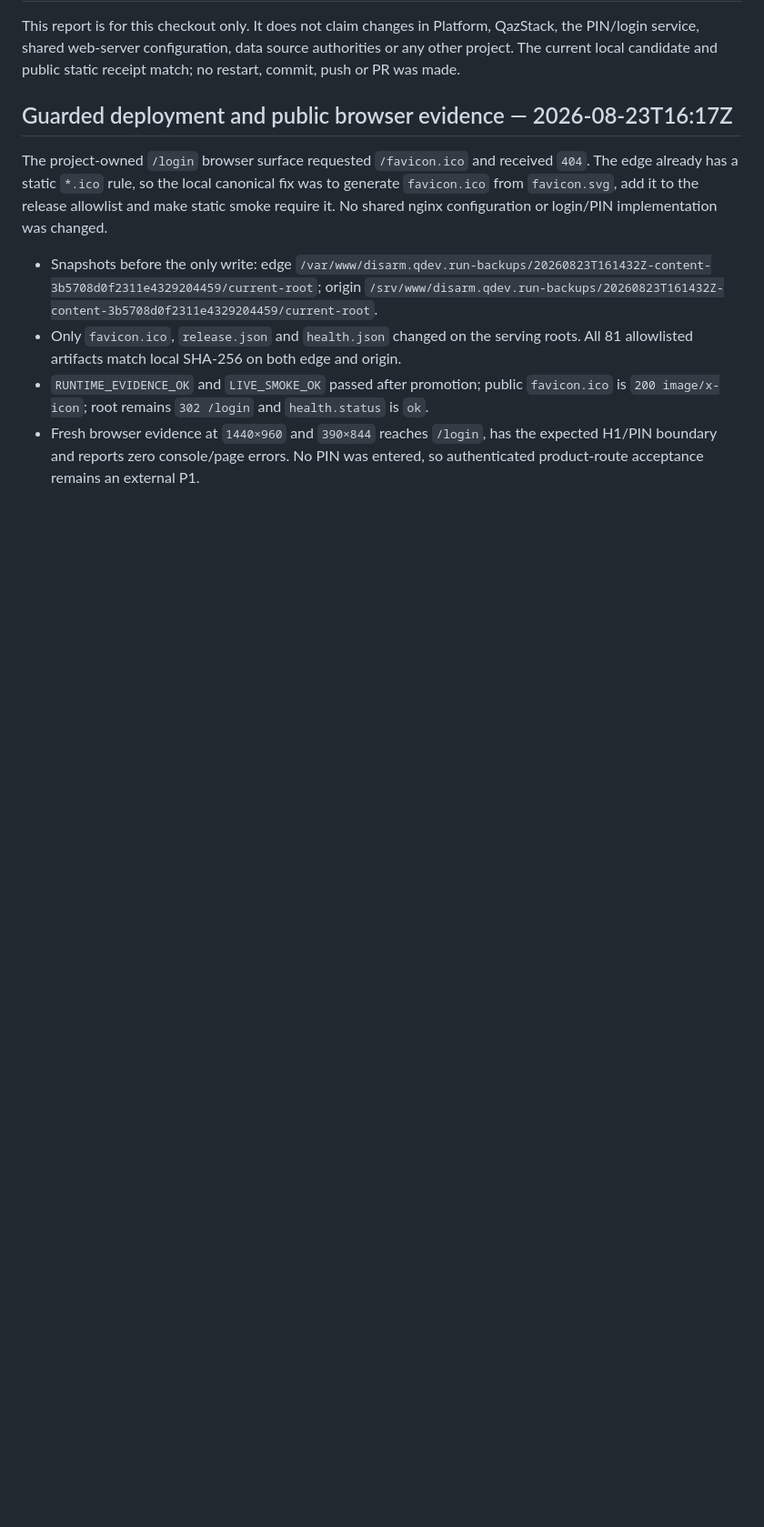
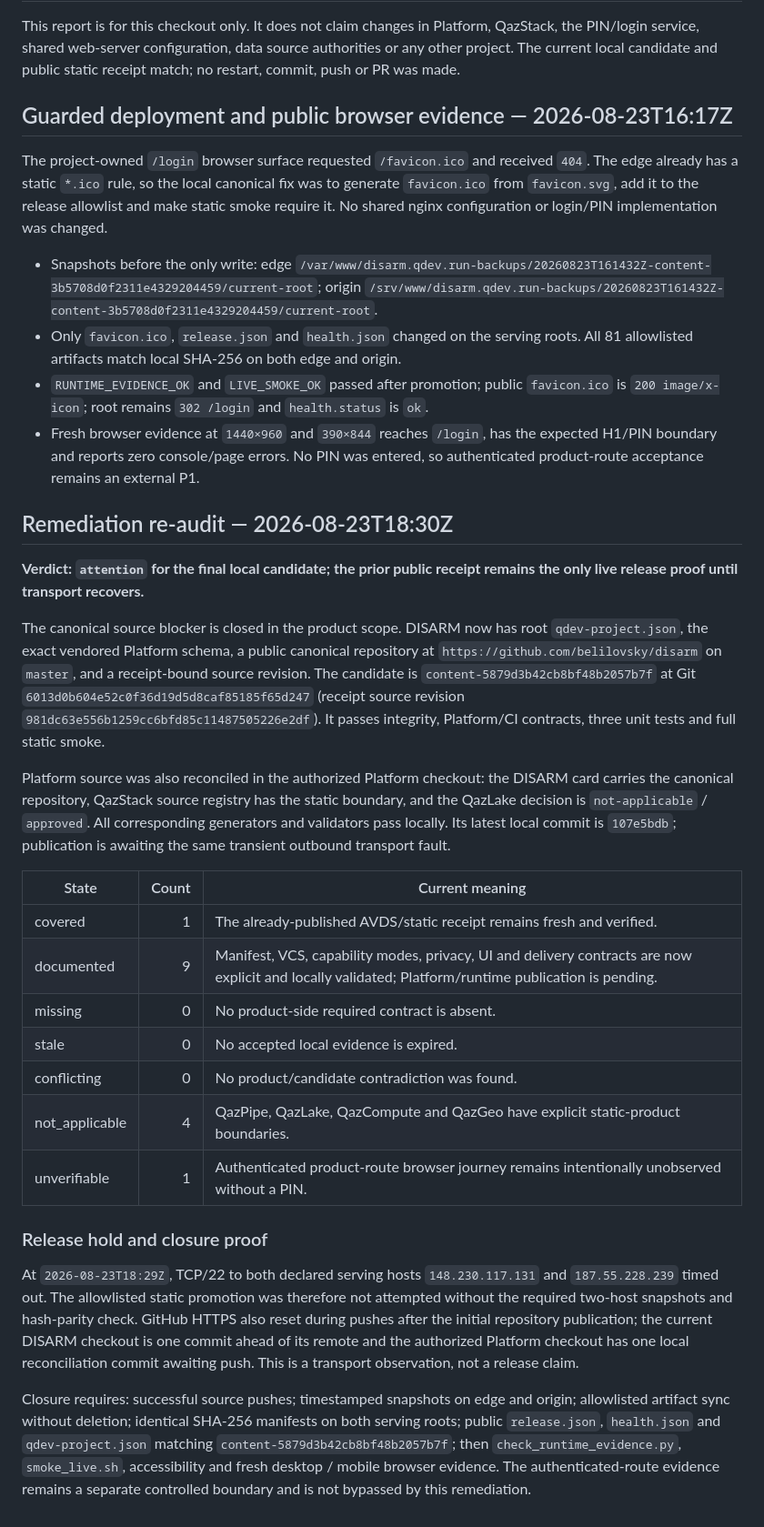
Before and after one commit to belilovsky/disarm, a Markdown page: docs/audits/platform-integration-2026-08-23.md, the part around the change. Shown at 91% size. GitHub-like rendering; blank space fills up the shorter version.

Commit message:
docs: record DISARM authority remediation

```diff
--- a/docs/audits/platform-integration-2026-08-23.md
+++ b/docs/audits/platform-integration-2026-08-23.md
@@ -98,3 +98,50 @@ The project-owned `/login` browser surface requested `/favicon.ico` and received
 - Only `favicon.ico`, `release.json` and `health.json` changed on the serving roots. All 81 allowlisted artifacts match local SHA-256 on both edge and origin.
 - `RUNTIME_EVIDENCE_OK` and `LIVE_SMOKE_OK` passed after promotion; public `favicon.ico` is `200 image/x-icon`; root remains `302 /login` and `health.status` is `ok`.
 - Fresh browser evidence at `1440×960` and `390×844` reaches `/login`, has the expected H1/PIN boundary and reports zero console/page errors. No PIN was entered, so authenticated product-route acceptance remains an external P1.
+
+## Remediation re-audit — 2026-08-23T18:30Z
+
+**Verdict: `attention` for the final local candidate; the prior public receipt remains the only live release proof until transport recovers.**
+
+The canonical source blocker is closed in the product scope. DISARM now has root
+`qdev-project.json`, the exact vendored Platform schema, a public canonical
+repository at `https://github.com/belilovsky/disarm` on `master`, and a
+receipt-bound source revision. The candidate is
+`content-5879d3b42cb8bf48b2057b7f` at Git `6013d0b604e52c0f36d19d5d8caf85185f65d247`
+(receipt source revision `981dc63e556b1259cc6bfd85c11487505226e2df`). It passes
+integrity, Platform/CI contracts, three unit tests and full static smoke.
+
+Platform source was also reconciled in the authorized Platform checkout: the
+DISARM card carries the canonical repository, QazStack source registry has the
+static boundary, and the QazLake decision is `not-applicable` / `approved`.
+All corresponding generators and validators pass locally. Its latest local
+commit is `107e5bdb`; publication is awaiting the same transient outbound
+transport fault.
+
+| State | Count | Current meaning |
+| --- | ---: | --- |
+| covered | 1 | The already-published AVDS/static receipt remains fresh and verified. |
+| documented | 9 | Manifest, VCS, capability modes, privacy, UI and delivery contracts are now explicit and locally validated; Platform/runtime publication is pending. |
+| missing | 0 | No product-side required contract is absent. |
+| stale | 0 | No accepted local evidence is expired. |
+| conflicting | 0 | No product/candidate contradiction was found. |
+| not_applicable | 4 | QazPipe, QazLake, QazCompute and QazGeo have explicit static-product boundaries. |
+| unverifiable | 1 | Authenticated product-route browser journey remains intentionally unobserved without a PIN. |
+
+### Release hold and closure proof
+
+At `2026-08-23T18:29Z`, TCP/22 to both declared serving hosts
+`148.230.117.131` and `187.55.228.239` timed out. The allowlisted static
+promotion was therefore not attempted without the required two-host snapshots
+and hash-parity check. GitHub HTTPS also reset during pushes after the initial
+repository publication; the current DISARM checkout is one commit ahead of its
+remote and the authorized Platform checkout has one local reconciliation
+commit awaiting push. This is a transport observation, not a release claim.
+
+Closure requires: successful source pushes; timestamped snapshots on edge and
+origin; allowlisted artifact sync without deletion; identical SHA-256 manifests
+on both serving roots; public `release.json`, `health.json` and
+`qdev-project.json` matching `content-5879d3b42cb8bf48b2057b7f`; then
+`check_runtime_evidence.py`, `smoke_live.sh`, accessibility and fresh desktop /
+mobile browser evidence. The authenticated-route evidence remains a separate
+controlled boundary and is not bypassed by this remediation.
```
Also changed, not shown: docs/audit/AVDS_UI_UX_2026-08-23.md (+9 -0 lines).
